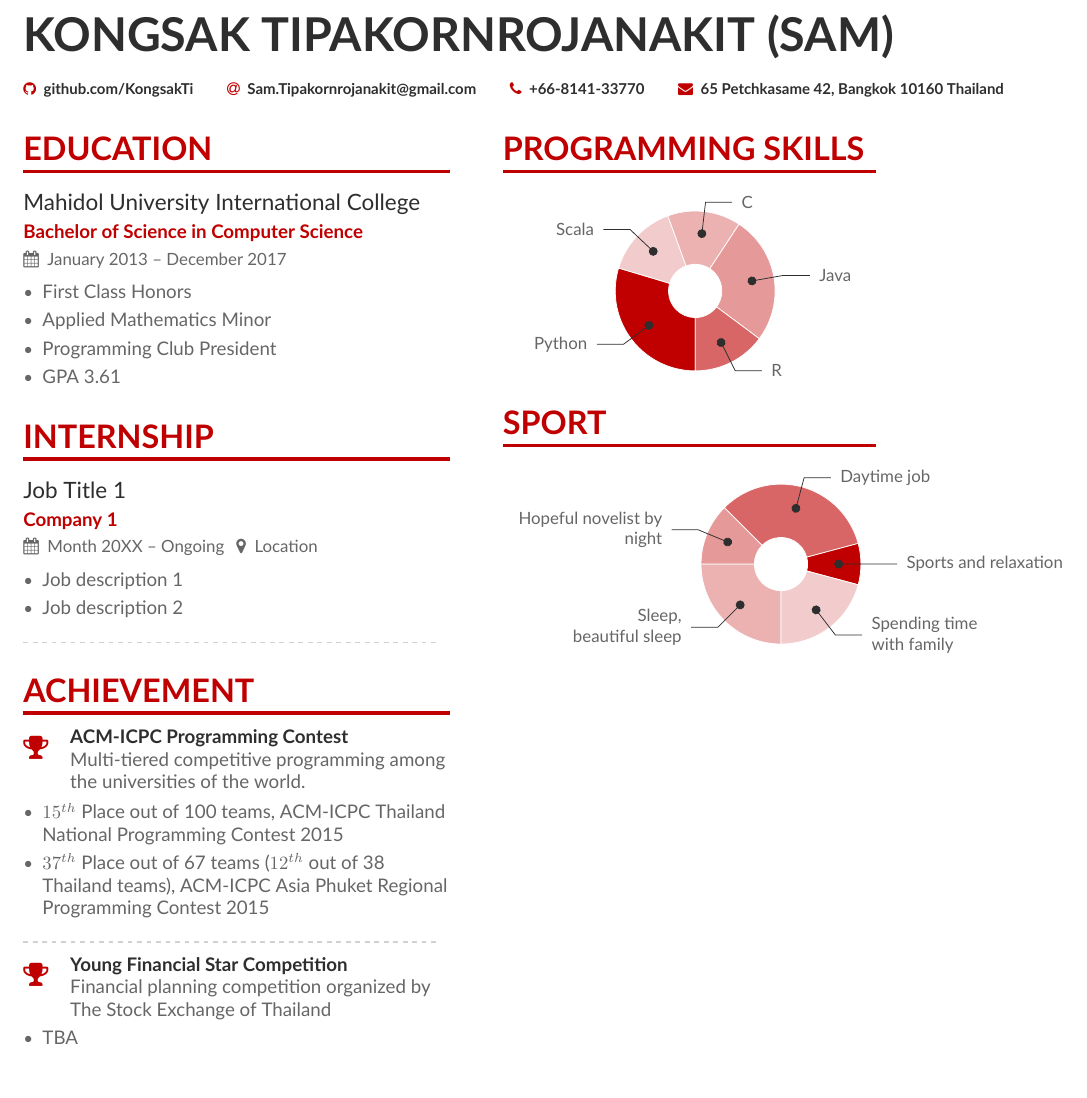
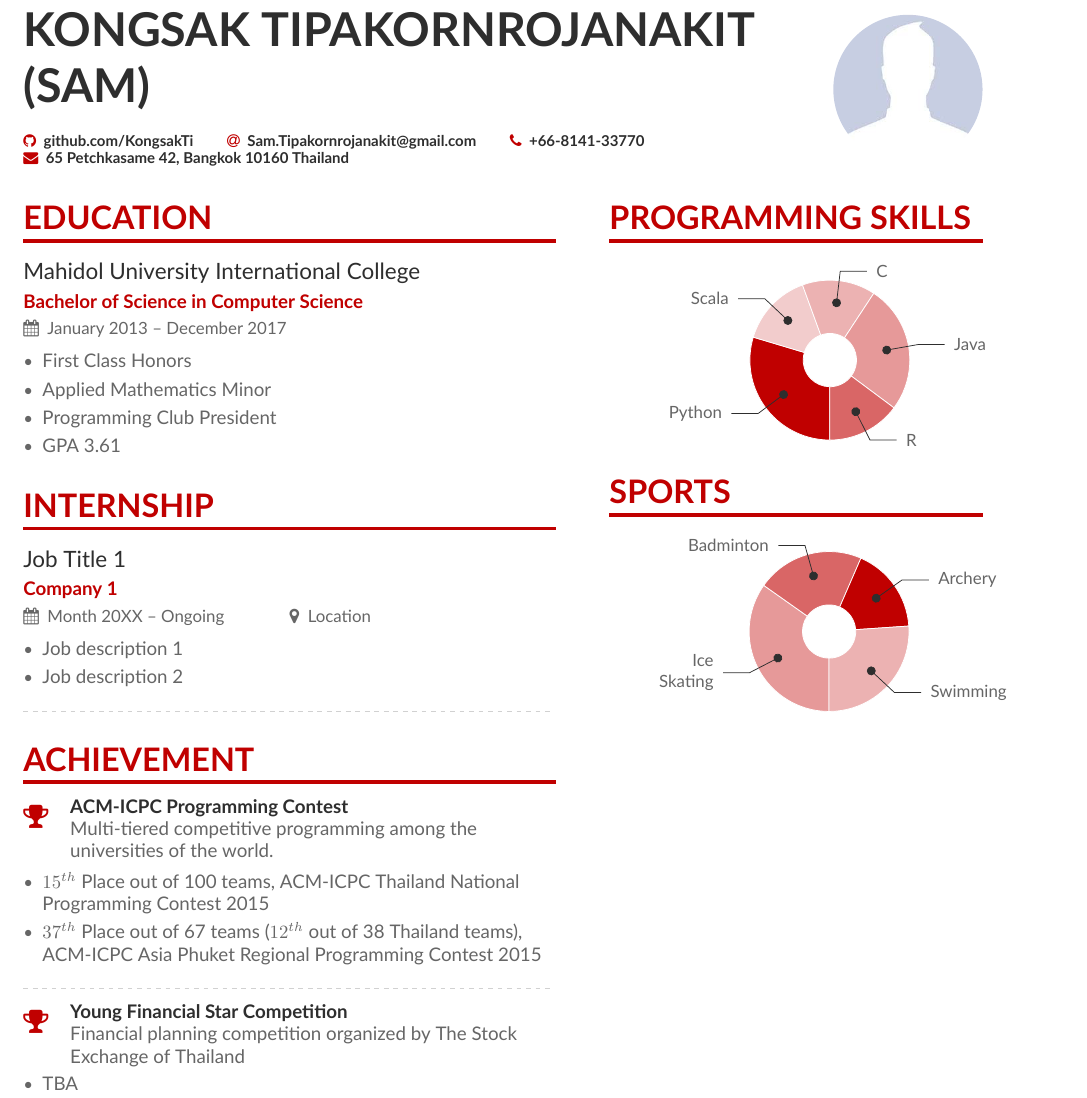
Before and after one commit to KongsakTi/MathSoftware, a LaTeX CV (CVs/MyCV_1/main.tex, which reads CVs/MyCV_1/sidebar.tex): part of the page, cut so that both start at the same text. Compiled offline with XeLaTeX.

Commit message:
Working on CV

```diff
--- a/CVs/MyCV_1/main.tex
+++ b/CVs/MyCV_1/main.tex
@@ -3,7 +3,7 @@
 \documentclass[10pt,a4paper]{altacv}
 % marginparwidth 	-> right column length
 % marginparsep		-> Space between column
-\geometry{left=1cm, right=12cm, marginparwidth=7cm, marginparsep=1cm, top=1.25cm,bottom=1.25cm}
+\geometry{left=1cm, right=10cm, marginparwidth=7cm, marginparsep=1cm, top=1cm,bottom=1.25cm}
 \setmainfont{Lato}
 
 % Colors List
@@ -41,7 +41,7 @@
 	}
 
 %% Make the header extend all the way to the right, if you want. Extend the right margin by 8cm (=6.8cm marginparwidth + 1.2cm marginparsep)
-\begin{adjustwidth}{}{-13cm}
+\begin{adjustwidth}{}{-8cm}
 \makecvheader
 \end{adjustwidth}
 
--- a/CVs/MyCV_1/sidebar.tex
+++ b/CVs/MyCV_1/sidebar.tex
@@ -4,19 +4,18 @@
 % \wheelchart{outer radius}{inner radius}{
 % comma-separated list of value/text width/color/detail}
 \wheelchart{1.5cm}{0.5cm}{%
-	8/4em/accent!100/Python,
+	8/5.5em/accent!100/Python,
 	4/4em/accent!20/Scala,
 	4/4em/accent!30/C,
 	7/4em/accent!40/Java,
 	4/4em/accent!60/R
 }
 
-\cvsection{Sport}
+\cvsection{Sports}
 
 \wheelchart{1.5cm}{0.5cm}{%
-	6/8em/accent!30/{Sleep,\\beautiful sleep},
-	3/8em/accent!40/Hopeful novelist by night,
-	8/8em/accent!60/Daytime job,
-	2/10em/accent/Sports and relaxation,
-	5/6em/accent!20/Spending time with family
+	8/4em/accent!40/Ice Skating,
+	5/8em/accent!60/Badminton,
+	4/4em/accent!100/Archery,
+	6/8em/accent!30/Swimming
 }
```
Also changed, not shown: CVs/MyCV_1/ProfilePic.png (added), CVs/MyCV_1/main.pdf, CVs/MyCV_1/main.tex (2 more changed lines), 3 other files.
